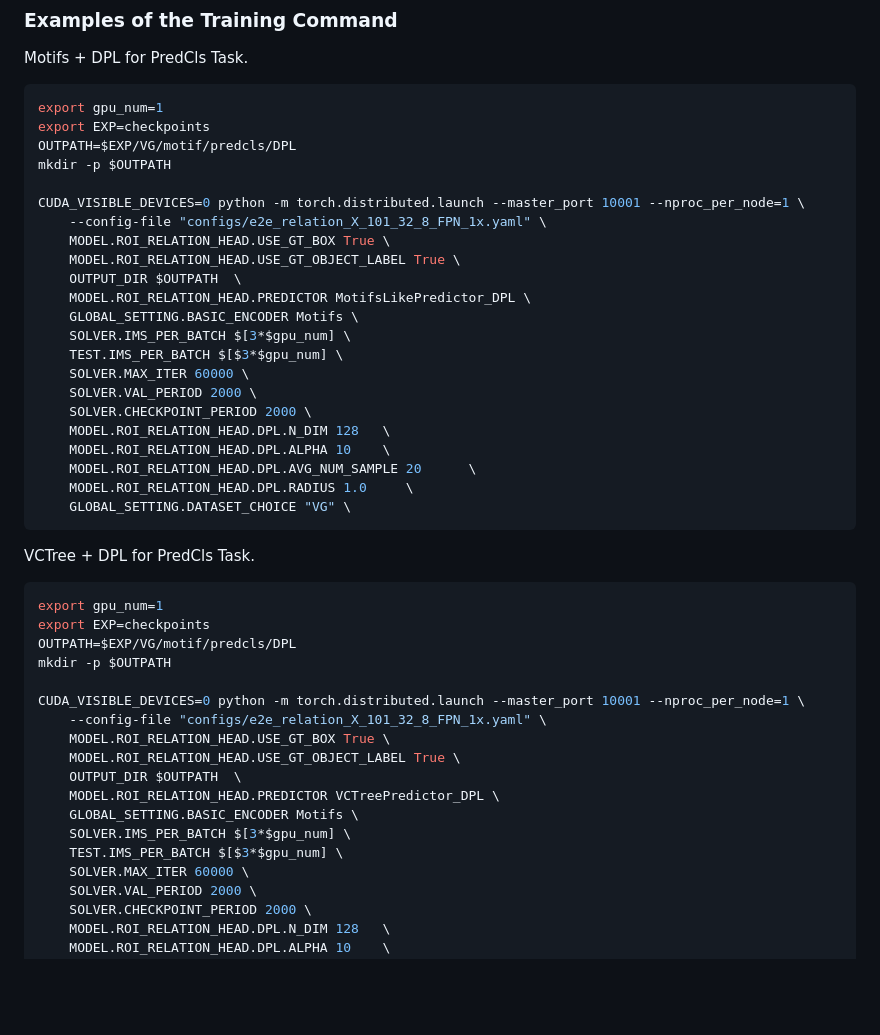
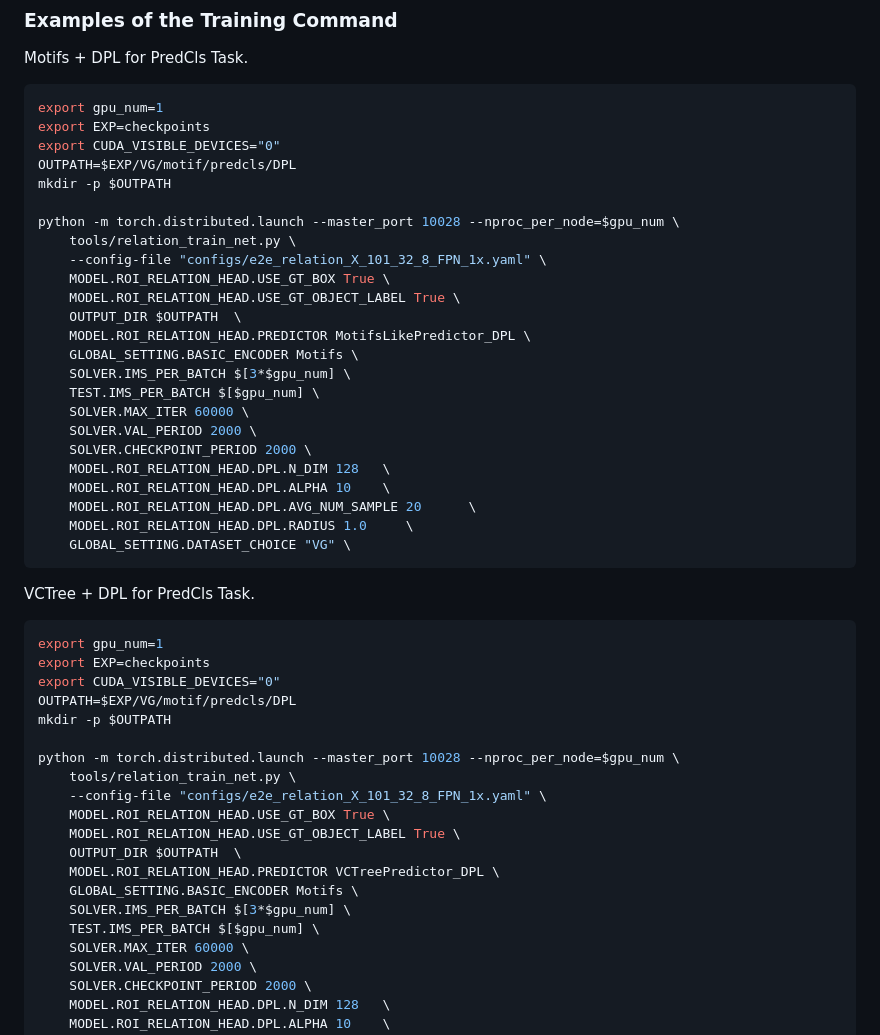
Before and after one commit to JeonJaeHyeong/DPL, a Markdown page: README.md, the part around the change. GitHub-like rendering; blank space fills up the shorter version.

Commit message:
fix test batch error

````diff
--- a/README.md
+++ b/README.md
@@ -78,10 +78,12 @@ Motifs + DPL for PredCls Task.
 ```bash
 export gpu_num=1
 export EXP=checkpoints
+export CUDA_VISIBLE_DEVICES="0"
 OUTPATH=$EXP/VG/motif/predcls/DPL
 mkdir -p $OUTPATH
 
-CUDA_VISIBLE_DEVICES=0 python -m torch.distributed.launch --master_port 10001 --nproc_per_node=1 \
+python -m torch.distributed.launch --master_port 10028 --nproc_per_node=$gpu_num \
+    tools/relation_train_net.py \
     --config-file "configs/e2e_relation_X_101_32_8_FPN_1x.yaml" \
     MODEL.ROI_RELATION_HEAD.USE_GT_BOX True \
     MODEL.ROI_RELATION_HEAD.USE_GT_OBJECT_LABEL True \
@@ -89,7 +91,7 @@ CUDA_VISIBLE_DEVICES=0 python -m torch.distributed.launch --master_port 10001 --
     MODEL.ROI_RELATION_HEAD.PREDICTOR MotifsLikePredictor_DPL \
     GLOBAL_SETTING.BASIC_ENCODER Motifs \
     SOLVER.IMS_PER_BATCH $[3*$gpu_num] \
-    TEST.IMS_PER_BATCH $[$3*$gpu_num] \
+    TEST.IMS_PER_BATCH $[$gpu_num] \
     SOLVER.MAX_ITER 60000 \
     SOLVER.VAL_PERIOD 2000 \
     SOLVER.CHECKPOINT_PERIOD 2000 \
@@ -105,10 +107,12 @@ VCTree + DPL for PredCls Task.
 ```bash
 export gpu_num=1
 export EXP=checkpoints
+export CUDA_VISIBLE_DEVICES="0"
 OUTPATH=$EXP/VG/motif/predcls/DPL
 mkdir -p $OUTPATH
 
-CUDA_VISIBLE_DEVICES=0 python -m torch.distributed.launch --master_port 10001 --nproc_per_node=1 \
+python -m torch.distributed.launch --master_port 10028 --nproc_per_node=$gpu_num \
+    tools/relation_train_net.py \
     --config-file "configs/e2e_relation_X_101_32_8_FPN_1x.yaml" \
     MODEL.ROI_RELATION_HEAD.USE_GT_BOX True \
     MODEL.ROI_RELATION_HEAD.USE_GT_OBJECT_LABEL True \
@@ -116,7 +120,7 @@ CUDA_VISIBLE_DEVICES=0 python -m torch.distributed.launch --master_port 10001 --
     MODEL.ROI_RELATION_HEAD.PREDICTOR VCTreePredictor_DPL \
     GLOBAL_SETTING.BASIC_ENCODER Motifs \
     SOLVER.IMS_PER_BATCH $[3*$gpu_num] \
-    TEST.IMS_PER_BATCH $[$3*$gpu_num] \
+    TEST.IMS_PER_BATCH $[$gpu_num] \
     SOLVER.MAX_ITER 60000 \
     SOLVER.VAL_PERIOD 2000 \
     SOLVER.CHECKPOINT_PERIOD 2000 \
````
